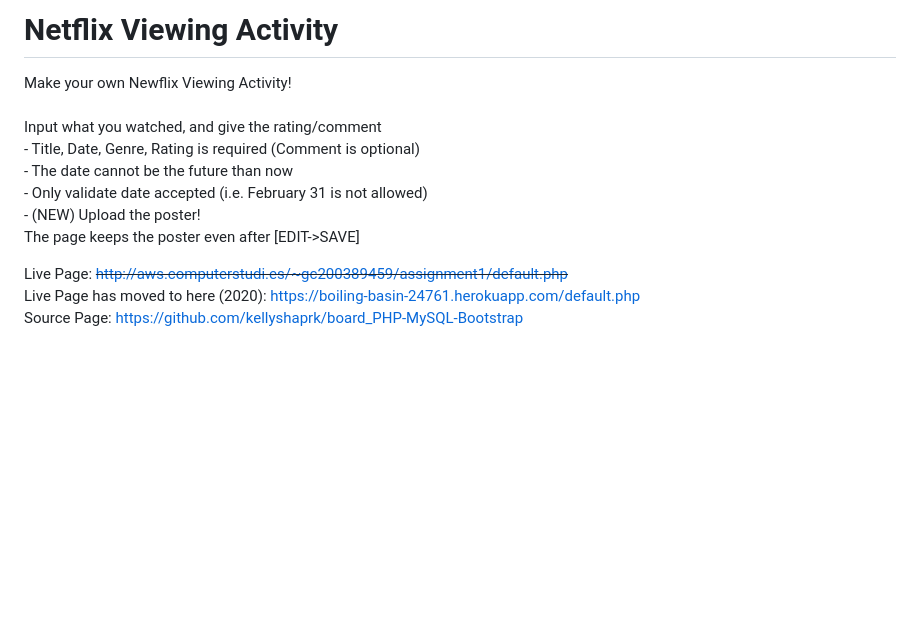
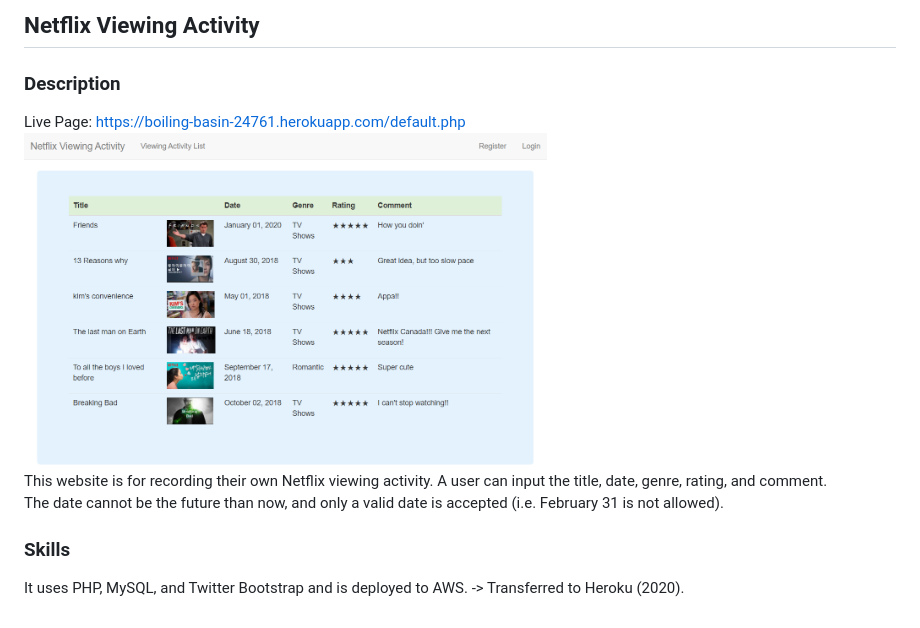
Before and after one commit to kellyshaprk/Board_PHP-MySQL-Bootstrap-Python-Heroku, a Markdown page: README.md, the part around the change. Drawn GitHub-style; pictures changed too: img/ListPage.PNG (added); blank space fills up the shorter version.

```diff
--- a/README.md
+++ b/README.md
@@ -1,22 +1,14 @@
-<h1> Netflix Viewing Activity </h1>
-<p> Make your own Newflix Viewing Activity!
-<br><br>
-Input what you watched, and give the rating/comment
-<br>
-- Title, Date, Genre, Rating is required (Comment is optional)
-<br>
-- The date cannot be the future than now
-<br>
-- Only validate date accepted (i.e. February 31 is not allowed)
-<br>
-- (NEW) Upload the poster!
-<br>
-The page keeps the poster even after [EDIT->SAVE]
-<br>
-<p>
-Live Page: <del><a href="http://aws.computerstudi.es/~gc200389459/assignment1/default.php" target="_blank"> http://aws.computerstudi.es/~gc200389459/assignment1/default.php </a> </del>
-<br>
-Live Page has moved to here (2020): <a href="https://boiling-basin-24761.herokuapp.com/default.php" target="_blank"> https://boiling-basin-24761.herokuapp.com/default.php </a>
-<br>
-Source Page: <a href="https://github.com/kellyshaprk/board_PHP-MySQL-Bootstrap" target="_blank"> https://github.com/kellyshaprk/board_PHP-MySQL-Bootstrap </a>
-</p>
+## Netflix Viewing Activity
+
+### Description
+Live Page: <a href="https://boiling-basin-24761.herokuapp.com/default.php" target="_blank"> https://boiling-basin-24761.herokuapp.com/default.php </a>
+<br />
+<img src="img/ListPage.PNG" alt="Netflix Viewing Activitiy webpage" width="60%" height="60%"/>
+<br />
+This website is for recording their own Netflix viewing activity. A user can input the title, date, genre, rating, and comment.
+<br />
+The date cannot be the future than now, and only a valid date is accepted (i.e. February 31 is not allowed).
+<br />
+
+### Skills
+It uses PHP, MySQL, and Twitter Bootstrap and is deployed to AWS. -> Transferred to Heroku (2020).
```
